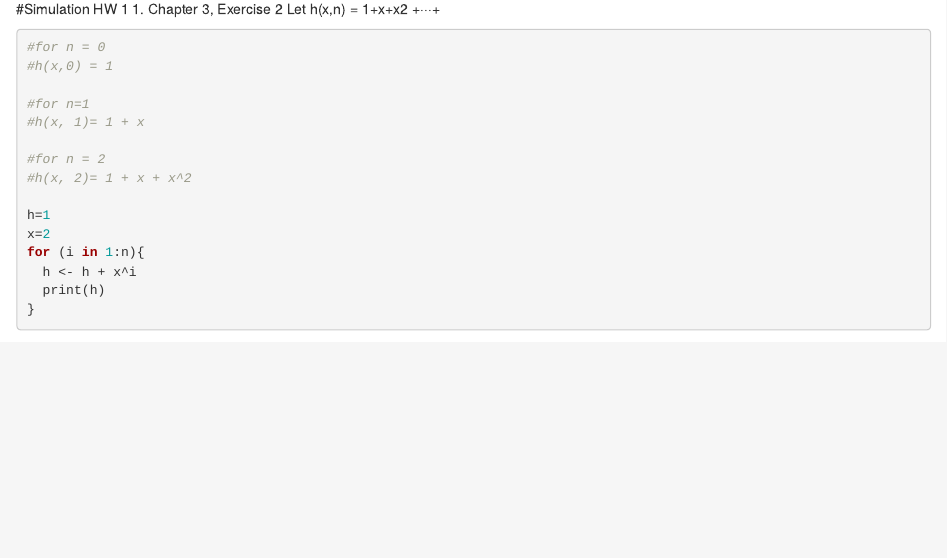
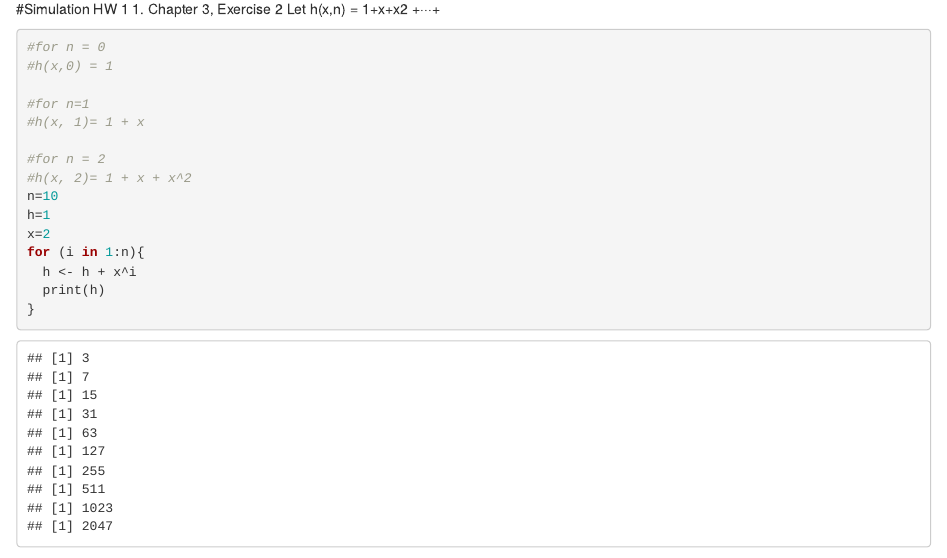
Before and after one commit to alexrblohm/Simulation, an R Markdown document (Sim HW1.Rmd): the page in a window 1100 px wide, from 130 px down. Rendered offline with R 4.5, knitr and Pandoc, with nearby package versions; some code elsewhere in the file could not run offline.

Commit message:
Added .Rproj to .gitignore and small fix in HW1 question 1

```diff
--- a/Sim HW1.Rmd
+++ b/Sim HW1.Rmd
@@ -21,7 +21,7 @@ Let h(x,n) = 1+x+x2 +···+
 
 #for n = 2
 #h(x, 2)= 1 + x + x^2
-
+n=10
 h=1
 x=2
 for (i in 1:n){
```
Also changed, not shown: 1 other file.
